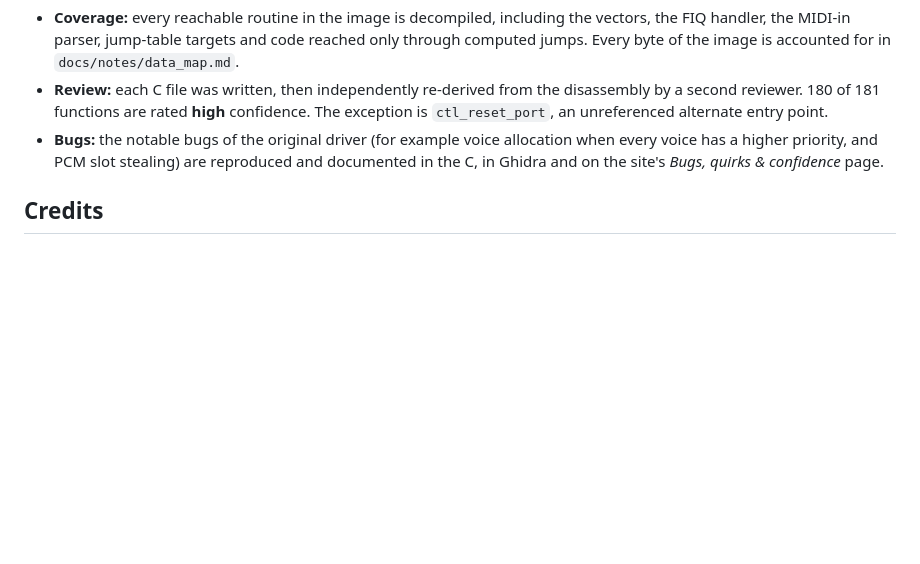
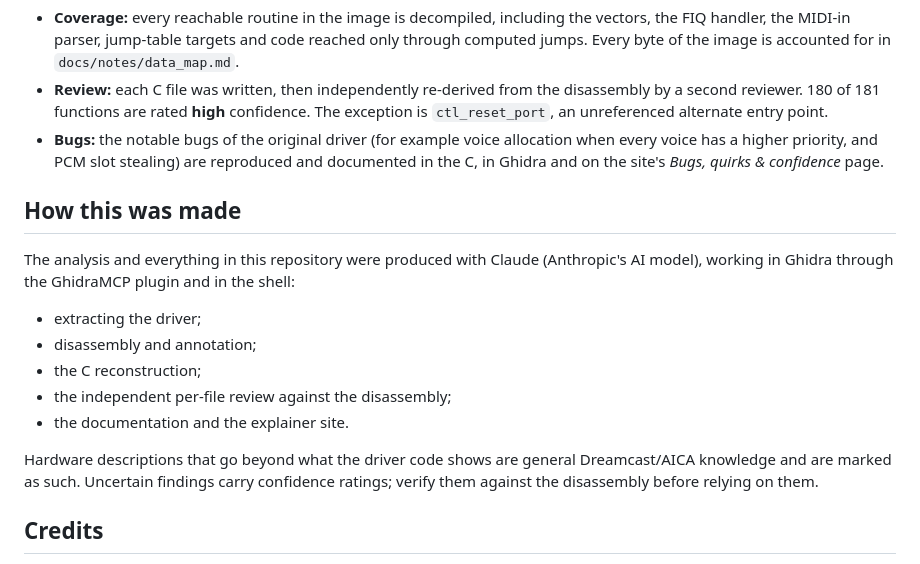
Before and after one commit to iamsh4/dc-manatee, a Markdown page: README.md, the part around the change. Rendered like a GitHub page; blank space fills up the shorter version.

Commit message:
README: note that the analysis and reconstruction were produced with Claude

```diff
--- a/README.md
+++ b/README.md
@@ -93,6 +93,20 @@ open site/index.html
   higher priority, and PCM slot stealing) are reproduced and documented in the C, in Ghidra and on the
   site's *Bugs, quirks & confidence* page.
 
+## How this was made
+
+The analysis and everything in this repository were produced with Claude (Anthropic's AI model), working in
+Ghidra through the GhidraMCP plugin and in the shell:
+- extracting the driver;
+- disassembly and annotation;
+- the C reconstruction;
+- the independent per-file review against the disassembly;
+- the documentation and the explainer site.
+
+Hardware descriptions that go beyond what the driver code shows are general Dreamcast/AICA knowledge and
+are marked as such. Uncertain findings carry confidence ratings; verify them against the disassembly before
+relying on them.
+
 ## Credits
 
 The original driver is © SEGA; its credit string attributes it to Sega's Digital Media group. This
```
